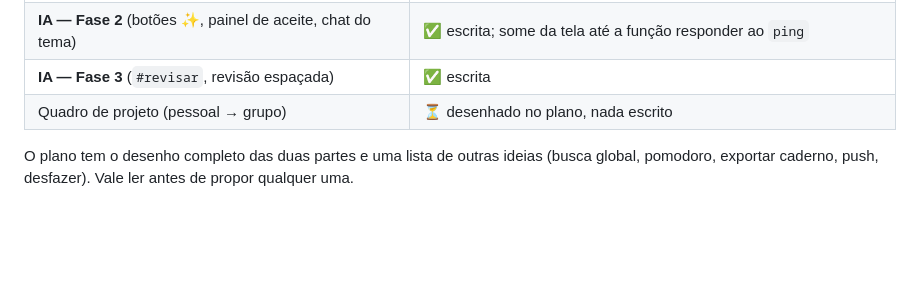
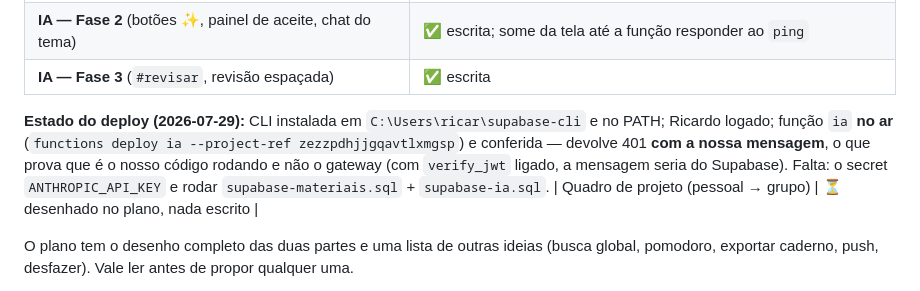
Before and after one commit to RicardoColombo01/Estudo-Geral, a Markdown page: CLAUDE.md, the part around the change. GitHub-like rendering; blank space fills up the shorter version.

Commit message:
Registra o estado do deploy da funcao ia
Funcao no ar e conferida: 401 com a NOSSA mensagem, o que prova que e o nosso codigo rodando e nao o gateway do Supabase - com verify_jwt ligado a mensagem seria dele. Falta o secret da chave e os dois SQL.

Co-Authored-By: Claude Opus 5 (1M context) <noreply@anthropic.com>

```diff
--- a/CLAUDE.md
+++ b/CLAUDE.md
@@ -205,6 +205,12 @@ Fases 2 a 7 estão no ar **e o `supabase-evolucao.sql` foi rodado** (ele confirm
 | **IA — Fase 1** (SQL + Edge Function) | ✅ escrita; **bloqueada na chave da Anthropic, que ele ainda não tem** |
 | **IA — Fase 2** (botões ✨, painel de aceite, chat do tema) | ✅ escrita; some da tela até a função responder ao `ping` |
 | **IA — Fase 3** (`#revisar`, revisão espaçada) | ✅ escrita |
+
+**Estado do deploy (2026-07-29):** CLI instalada em `C:\Users\ricar\supabase-cli` e no PATH;
+Ricardo logado; função `ia` **no ar** (`functions deploy ia --project-ref zezzpdhjjgqavtlxmgsp`)
+e conferida — devolve 401 **com a nossa mensagem**, o que prova que é o nosso código
+rodando e não o gateway (com `verify_jwt` ligado, a mensagem seria do Supabase).
+Falta: o secret `ANTHROPIC_API_KEY` e rodar `supabase-materiais.sql` + `supabase-ia.sql`.
 | Quadro de projeto (pessoal → grupo) | ⏳ desenhado no plano, nada escrito |
 
 O plano tem o desenho completo das duas partes e uma lista de outras ideias (busca global,
```
